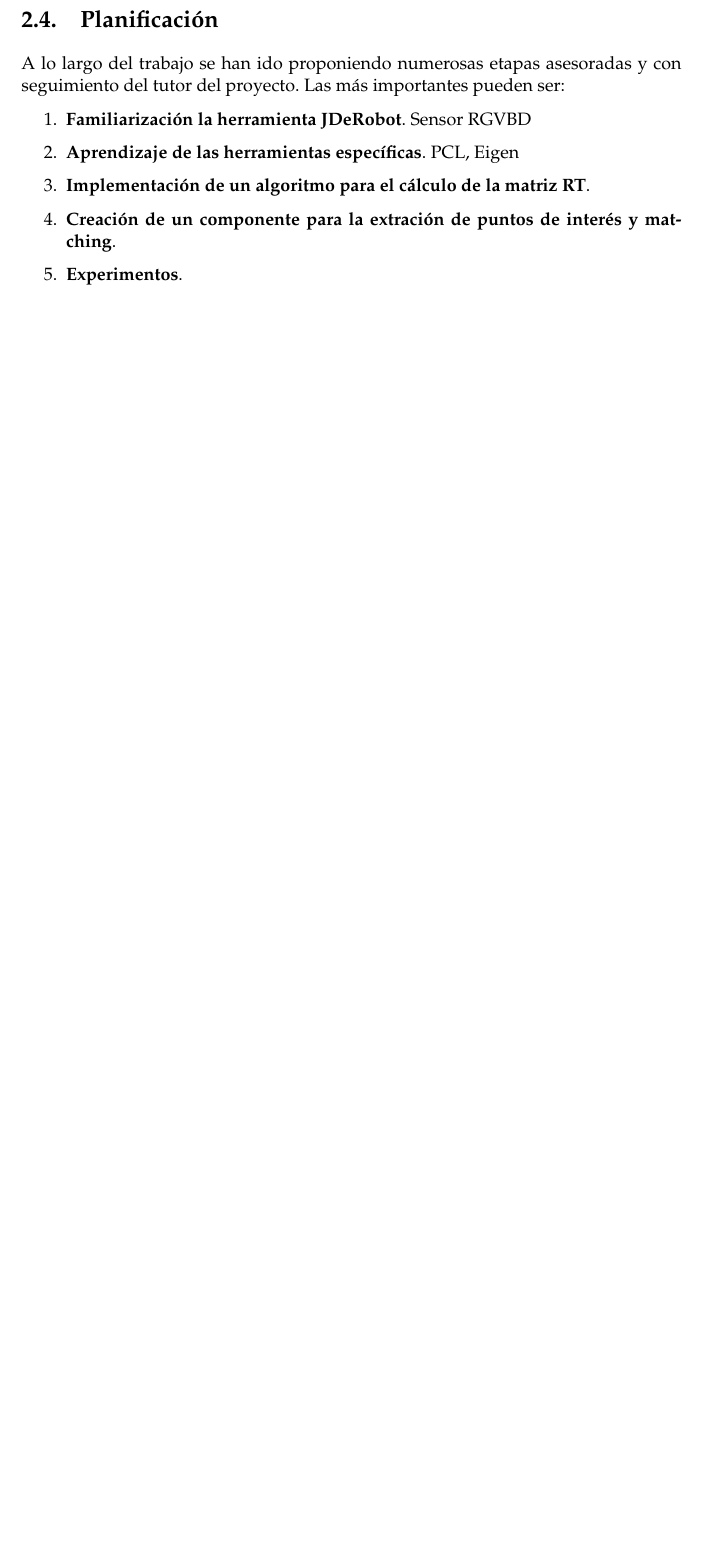
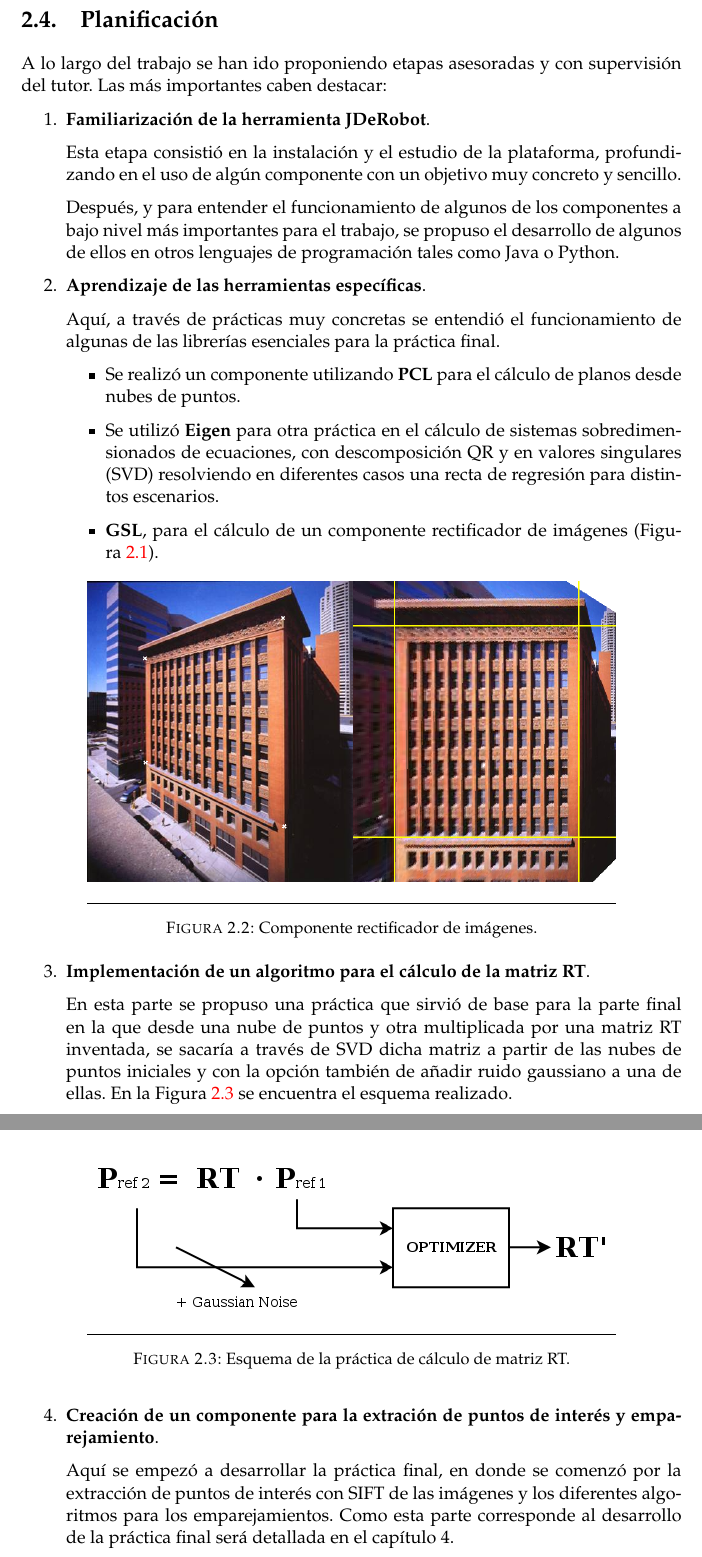
Before and after one commit to RoboticsLabURJC/2014-pfc-Javier-Benito, a LaTeX thesis (memoria/main.tex, which reads memoria/Chapters/Objetivos.tex): part of page 12 of 20 before the commit and two parts of pages 12 and 13 of 22 after it, the two joined at a grey line, cut so that both start at the same text, the shorter picture padded with empty space. Compiled offline with pdfLaTeX.

Commit message:
Finished chapter 2

```diff
--- a/memoria/Chapters/Objetivos.tex
+++ b/memoria/Chapters/Objetivos.tex
@@ -99,18 +99,57 @@ Para la gestión de código se han usado herramientas \textit{software} de contr
 %------------------------------------------------
 \section{Planificación}
 
-A lo largo del trabajo se han ido proponiendo numerosas etapas asesoradas y con seguimiento del tutor del proyecto. Las más importantes pueden ser:
+A lo largo del trabajo se han ido proponiendo etapas asesoradas y con supervisión del tutor. Las más importantes caben destacar:
 
 \begin{enumerate}
 
-\item \textbf{Familiarización la herramienta JDeRobot}. Sensor RGVBD
+\item \textbf{Familiarización de la herramienta JDeRobot}.
 
-\item \textbf{Aprendizaje de las herramientas específicas}. PCL, Eigen
+Esta etapa consistió en la instalación y el estudio de la plataforma, profundizando en el uso de algún componente con un objetivo muy concreto y sencillo.
+
+Después, y para entender el funcionamiento de algunos de los componentes a bajo nivel más importantes para el trabajo, se propuso el desarrollo de algunos de ellos en otros lenguajes de programación tales como Java o Python.
+
+\item \textbf{Aprendizaje de las herramientas específicas}.
+
+Aquí, a través de prácticas muy concretas se entendió el funcionamiento de algunas de las librerías esenciales para la práctica final.
+
+\begin{itemize}
+
+\item Se realizó un componente utilizando \textbf{PCL} para el cálculo de planos desde nubes de puntos.
+
+\item Se utilizó \textbf{Eigen} para otra práctica en el cálculo de sistemas sobredimensionados de ecuaciones, con descomposición QR y en valores singulares (SVD) resolviendo en diferentes casos una recta de regresión para distintos escenarios.
+
+\item \textbf{GSL}, para el cálculo de un componente rectificador de imágenes (Figura~\ref{fig:spiral}).
+
+\begin{figure}[th]
+\centering
+\includegraphics[scale=0.5]{Figures/rectifier.png}
+\decoRule
+\caption[Rectifier]{Componente rectificador de imágenes.}
+\label{fig:rectifier}
+\end{figure}
+
+
+\end{itemize}
 
 \item \textbf{Implementación de un algoritmo para el cálculo de la matriz RT}.
 
-\item \textbf{Creación de un componente para la extración de puntos de interés y matching}.
+En esta parte se propuso una práctica que sirvió de base para la parte final en la que desde una nube de puntos y otra multiplicada por una matriz RT inventada, se sacaría a través de SVD dicha matriz a partir de las nubes de puntos iniciales y con la opción también de añadir ruido gaussiano a una de ellas. En la Figura~\ref{fig:rtsvd} se encuentra el esquema realizado.
 
-\item \textbf{Experimentos}.
+\begin{figure}[th]
+\centering
+\includegraphics[scale=0.6]{Figures/rt_svd.png}
+\decoRule
+\caption[Rtsvd]{Esquema de la práctica de cálculo de matriz RT.}
+\label{fig:rtsvd}
+\end{figure}
+
+\item \textbf{Creación de un componente para la extración de puntos de interés y emparejamiento}.
+
+Aquí se empezó a desarrollar la práctica final, en donde se comenzó por la extracción de puntos de interés con SIFT de las imágenes y los diferentes algoritmos para los emparejamientos. Como esta parte corresponde al desarrollo de la práctica final será detallada en el capítulo 4.
+
+\item \textbf{Integración y pruebas experimentales}.
+
+Esta fue la etapa más larga y costosa, ya que el objetivo era dar una solución funcional al problema propuesto. Surgieron multitud de errores que se tuvieron que ir depurando con cada iteración, proponiendo soluciones y alternativas. Fueron necesarias numerosas pruebas para conseguir un desarrollo capaz de aportar una solución estable. Esta etapa también será detallada en los siguientes capítulos, en concreto en los capítulos 4 y 5.
 
 \end{enumerate}
```
Also changed, not shown: memoria/main.tex (+1 -1 lines), memoria/Figures/rectifier.png (added), memoria/Figures/rt_svd.png (added), 8 other files.
